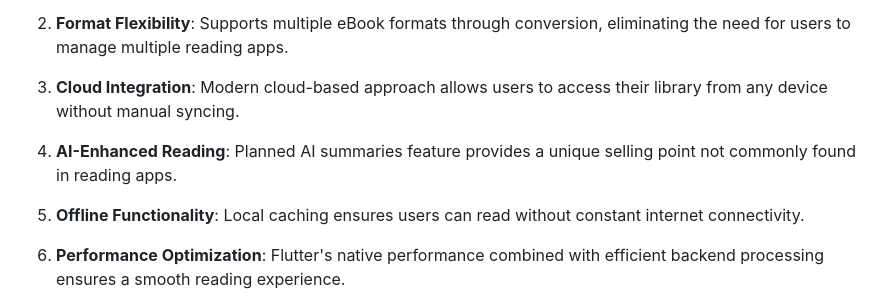
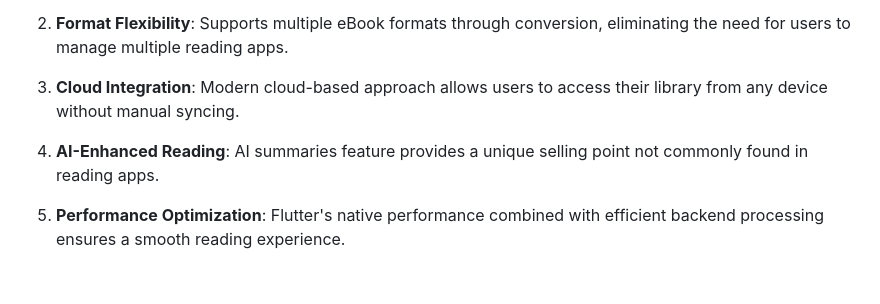
Before and after one commit to AndraN20/Libro, a Markdown page: README.md, the part around the change. Drawn GitHub-style; blank space fills up the shorter version.

```diff
--- a/README.md
+++ b/README.md
@@ -140,9 +140,7 @@ The Flutter Book Reader App addresses several key market needs that make it rele
 
 3. **Cloud Integration**: Modern cloud-based approach allows users to access their library from any device without manual syncing.
 
-4. **AI-Enhanced Reading**: Planned AI summaries feature provides a unique selling point not commonly found in reading apps.
-
-5. **Offline Functionality**: Local caching ensures users can read without constant internet connectivity.
+4. **AI-Enhanced Reading**: AI summaries feature provides a unique selling point not commonly found in reading apps.
 
 6. **Performance Optimization**: Flutter's native performance combined with efficient backend processing ensures a smooth reading experience.
 
```
